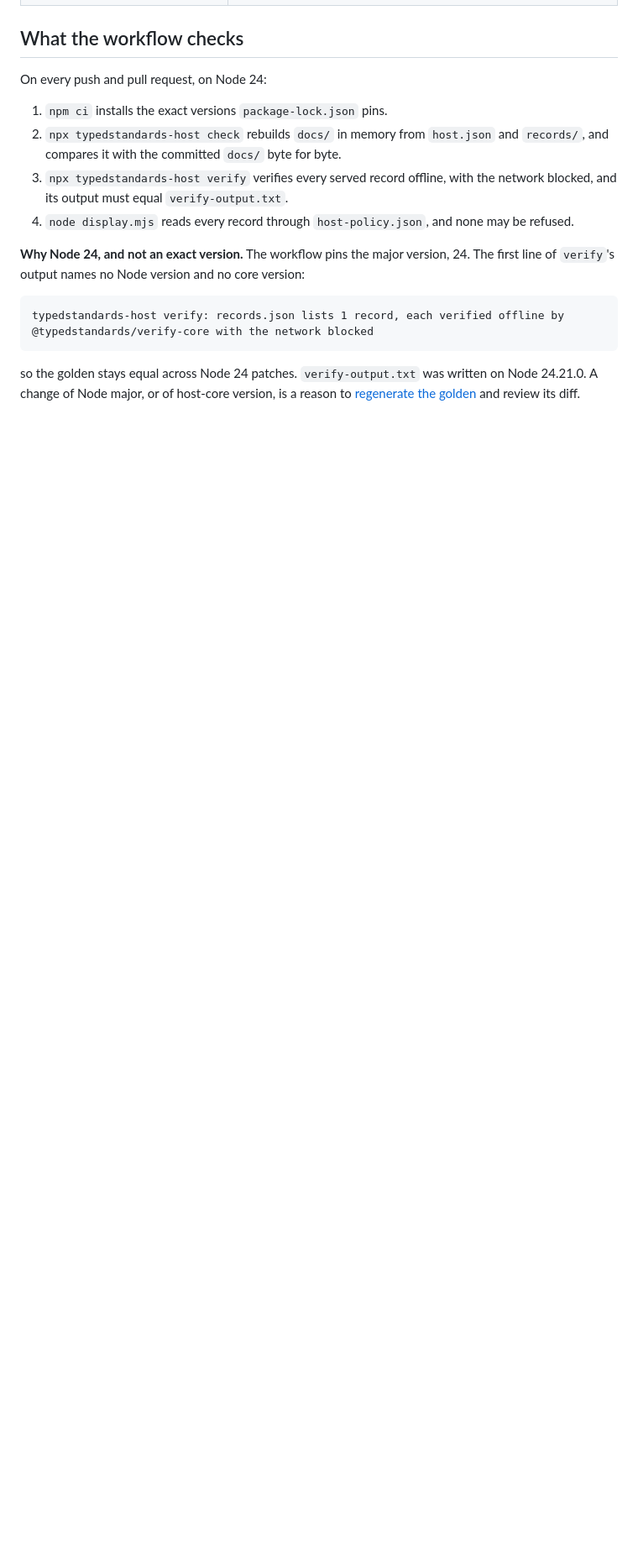
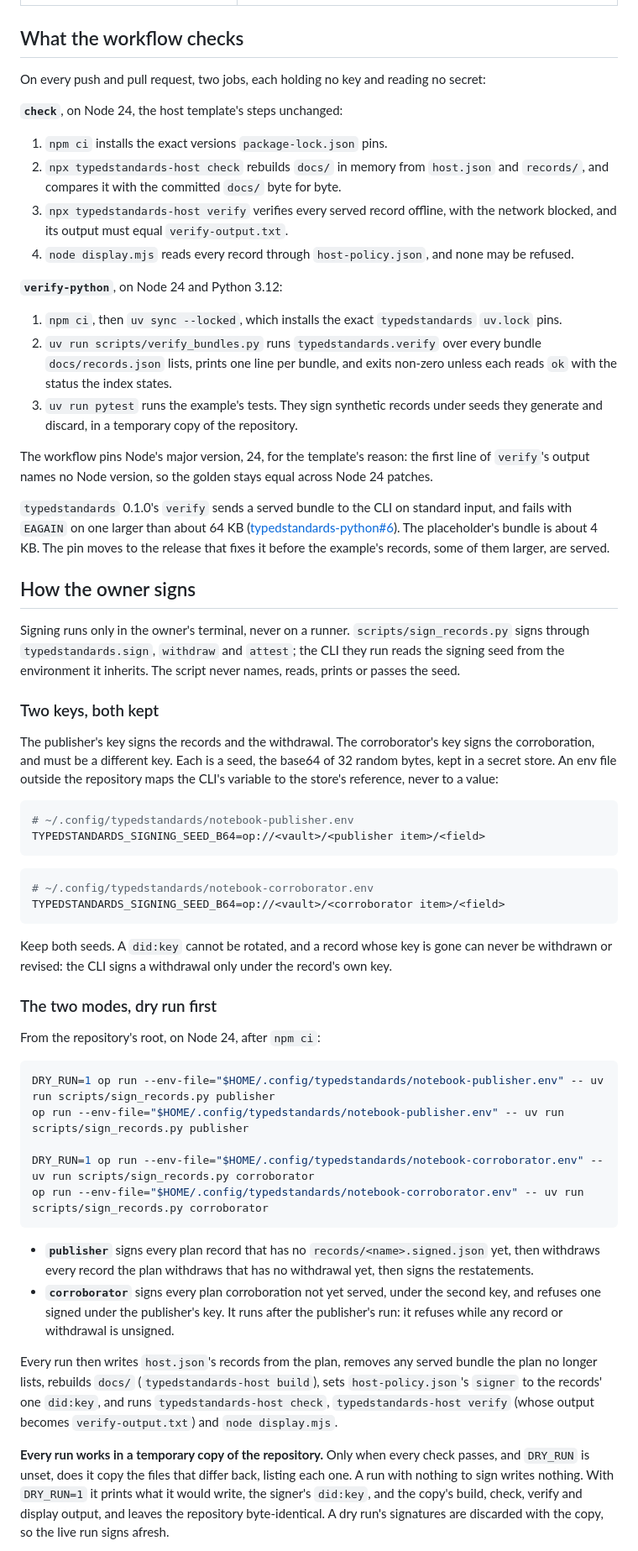
Before and after one commit to npstorey/typedstandards-notebook-example, a Markdown page: README.md, the part around one of its changes. Shown at 84% size. Drawn GitHub-style; blank space fills up the shorter version.

````diff
--- a/README.md
+++ b/README.md
@@ -31,23 +63,88 @@ builds, and that every record verifies.
 
 ## What the workflow checks
 
-On every push and pull request, on Node 24:
+On every push and pull request, two jobs, each holding no key and reading no secret:
+
+**`check`**, on Node 24, the host template's steps unchanged:
 
 1. `npm ci` installs the exact versions `package-lock.json` pins.
-2. `npx typedstandards-host check` rebuilds `docs/` in memory from `host.json` and
-   `records/`, and compares it with the committed `docs/` byte for byte.
-3. `npx typedstandards-host verify` verifies every served record offline, with the
-   network blocked, and its output must equal `verify-output.txt`.
-4. `node display.mjs` reads every record through `host-policy.json`, and none may be
-   refused.
+2. `npx typedstandards-host check` rebuilds `docs/` in memory from `host.json` and `records/`,
+   and compares it with the committed `docs/` byte for byte.
+3. `npx typedstandards-host verify` verifies every served record offline, with the network
+   blocked, and its output must equal `verify-output.txt`.
+4. `node display.mjs` reads every record through `host-policy.json`, and none may be refused.
 
-**Why Node 24, and not an exact version.** The workflow pins the major version, 24.
-The first line of `verify`'s output names no Node version and no core version:
+**`verify-python`**, on Node 24 and Python 3.12:
 
-```
-typedstandards-host verify: records.json lists 1 record, each verified offline by @typedstandards/verify-core with the network blocked
+1. `npm ci`, then `uv sync --locked`, which installs the exact `typedstandards` `uv.lock` pins.
+2. `uv run scripts/verify_bundles.py` runs `typedstandards.verify` over every bundle
+   `docs/records.json` lists, prints one line per bundle, and exits non-zero unless each reads
+   `ok` with the status the index states.
+3. `uv run pytest` runs the example's tests. They sign synthetic records under seeds they generate
+   and discard, in a temporary copy of the repository.
+
+The workflow pins Node's major version, 24, for the template's reason: the first line of
+`verify`'s output names no Node version, so the golden stays equal across Node 24 patches.
+
+`typedstandards` 0.1.0's `verify` sends a served bundle to the CLI on standard input, and fails
+with `EAGAIN` on one larger than about 64 KB
+([typedstandards-python#6](https://github.com/npstorey/typedstandards-python/issues/6)). The
+placeholder's bundle is about 4 KB. The pin moves to the release that fixes it before the
+example's records, some of them larger, are served.
+
+## How the owner signs
+
+Signing runs only in the owner's terminal, never on a runner. `scripts/sign_records.py` signs
+through `typedstandards.sign`, `withdraw` and `attest`; the CLI they run reads the signing seed
+from the environment it inherits. The script never names, reads, prints or passes the seed.
+
+### Two keys, both kept
+
+The publisher's key signs the records and the withdrawal. The corroborator's key signs the
+corroboration, and must be a different key. Each is a seed, the base64 of 32 random bytes, kept
+in a secret store. An env file outside the repository maps the CLI's variable to the store's
+reference, never to a value:
+
+```sh
+# ~/.config/typedstandards/notebook-publisher.env
+TYPEDSTANDARDS_SIGNING_SEED_B64=op://<vault>/<publisher item>/<field>
 ```
 
-so the golden stays equal across Node 24 patches. `verify-output.txt` was written on
-Node 24.21.0. A change of Node major, or of host-core version, is a reason to
-[regenerate the golden](#regenerate-the-golden) and review its diff.
+```sh
+# ~/.config/typedstandards/notebook-corroborator.env
+TYPEDSTANDARDS_SIGNING_SEED_B64=op://<vault>/<corroborator item>/<field>
+```
+
+Keep both seeds. A `did:key` cannot be rotated, and a record whose key is gone can never be
+withdrawn or revised: the CLI signs a withdrawal only under the record's own key.
+
+### The two modes, dry run first
+
+From the repository's root, on Node 24, after `npm ci`:
+
+```sh
+DRY_RUN=1 op run --env-file="$HOME/.config/typedstandards/notebook-publisher.env" -- uv run scripts/sign_records.py publisher
+op run --env-file="$HOME/.config/typedstandards/notebook-publisher.env" -- uv run scripts/sign_records.py publisher
+
+DRY_RUN=1 op run --env-file="$HOME/.config/typedstandards/notebook-corroborator.env" -- uv run scripts/sign_records.py corroborator
+op run --env-file="$HOME/.config/typedstandards/notebook-corroborator.env" -- uv run scripts/sign_records.py corroborator
+```
+
+- **`publisher`** signs every plan record that has no `records/<name>.signed.json` yet, then
+  withdraws every record the plan withdraws that has no withdrawal yet, then signs the
+  restatements.
+- **`corroborator`** signs every plan corroboration not yet served, under the second key, and
+  refuses one signed under the publisher's key. It runs after the publisher's run: it refuses
+  while any record or withdrawal is unsigned.
+
+Every run then writes `host.json`'s records from the plan, removes any served bundle the plan no
+longer lists, rebuilds `docs/` (`typedstandards-host build`), sets `host-policy.json`'s `signer`
+to the records' one `did:key`, and runs `typedstandards-host check`, `typedstandards-host
+verify` (whose output becomes `verify-output.txt`) and `node display.mjs`.
+
+**Every run works in a temporary copy of the repository.** Only when every check passes, and
+`DRY_RUN` is unset, does it copy the files that differ back, listing each one. A run with nothing
+to sign writes nothing. With `DRY_RUN=1` it prints what it would write, the signer's `did:key`,
+and the copy's build, check, verify and display output, and leaves the repository byte-identical.
+A dry run's signatures are discarded with the copy, so the live run signs afresh.
+
````
Also changed, not shown: other parts of README.md (+203 -296 lines), CLAUDE.md (added, +103 -0 lines).
